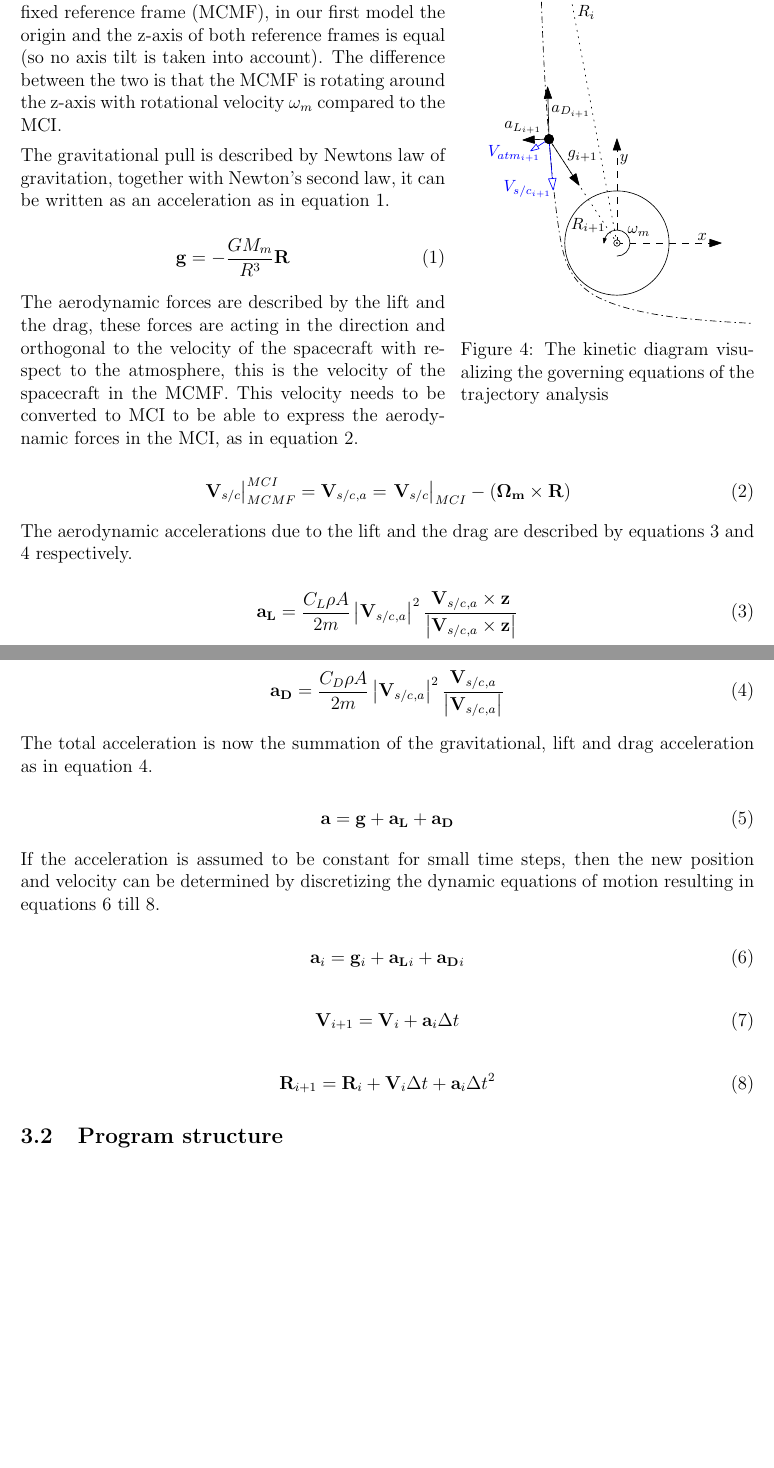
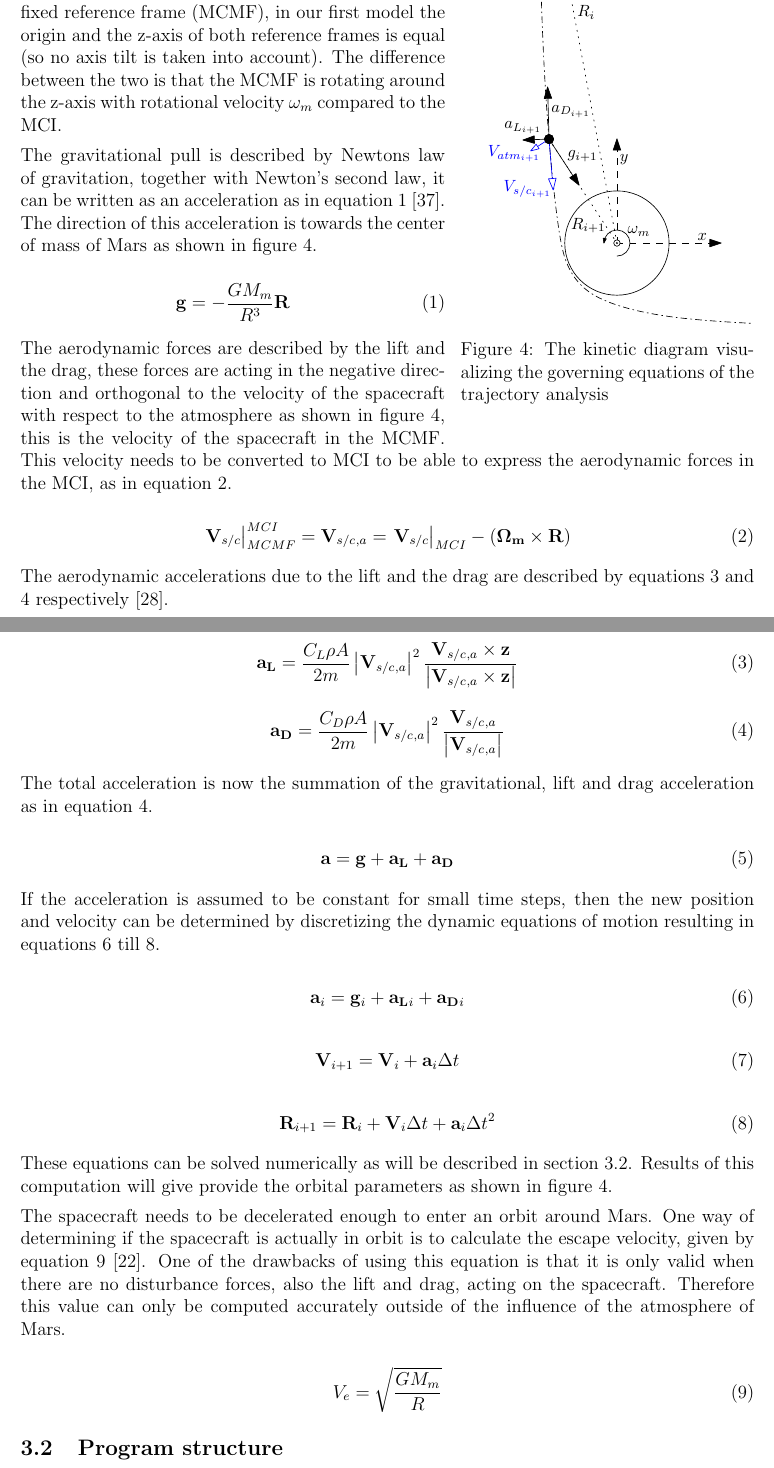
Before and after one commit to DawudH/DSE-AEROSHELL02, a LaTeX document (02_BR_BASELINE_REPORT/Report.tex, which reads 02_BR_BASELINE_REPORT/Chapter/Trajectory_analysis.tex, 02_BR_BASELINE_REPORT/Symbols.tex): two parts of pages 22 and 23 of 52, joined at a grey line, cut so that both start at the same text, the shorter picture padded with empty space. Compiled offline with pdfLaTeX; a LaTeX package or settings file that is missing is left out.

Commit message:
no message

```diff
--- a/02_BR_BASELINE_REPORT/Chapter/Trajectory_analysis.tex
+++ b/02_BR_BASELINE_REPORT/Chapter/Trajectory_analysis.tex
@@ -16,20 +16,20 @@ The motion of a spacecraft can be broken down in some dominant contributors. The
 To be able to fully describe the contributors, two reference frames need to be defined. The non rotating inertial frame is defined with its origin in the centre of mass of Mars (if it would be perfectly spherical), this is the \gls{mci}.
 Another reference frame is the \gls{mcmf}, in our first model the origin and the z-axis of both reference frames is equal (so no axis tilt is taken into account). The difference between the two is that the \gls{mcmf} is rotating around the z-axis with rotational velocity \gls{con:omegamars} compared to the \gls{mci}.
 
-The gravitational pull is described by Newtons law of gravitation, together with Newton's second law, it can be written as an acceleration as in equation \ref{eq:nG}.
+The gravitational pull is described by Newtons law of gravitation, together with Newton's second law, it can be written as an acceleration as in equation \ref{eq:nG} \cite{Weiland2004}. The direction of this acceleration is towards the center of mass of Mars as shown in figure \ref{fig:orb}.
 
 \begin{equation} \label{eq:nG}
 \gls{sym:g} = -\frac{\gls{con:G}\gls{con:Mmars}}
 					{\gls{sym:R}^3}\gls{sym:Rv}
 \end{equation}
 
-The aerodynamic forces are described by the lift and the drag, these forces are acting in the direction and orthogonal to the velocity of the spacecraft with respect to the atmosphere, this is the velocity of the spacecraft in the \gls{mcmf}. This velocity needs to be converted to \gls{mci} to be able to express the aerodynamic forces in the \gls{mci}, as in equation \ref{eq:Vsc_mcmf_mci}.
+The aerodynamic forces are described by the lift and the drag, these forces are acting in the negative direction and orthogonal to the velocity of the spacecraft with respect to the atmosphere as shown in figure \ref{fig:orb}, this is the velocity of the spacecraft in the \gls{mcmf}. This velocity needs to be converted to \gls{mci} to be able to express the aerodynamic forces in the \gls{mci}, as in equation \ref{eq:Vsc_mcmf_mci}.
 
 \begin{equation} \label{eq:Vsc_mcmf_mci}
 \left.\gls{sym:Vvsc}\right|_{MCMF}^{MCI} = \gls{sym:Vvsc}_{,a} = \left.\gls{sym:Vvsc}\right|_{MCI} - \left(\gls{con:Omegamars} \times \gls{sym:Rv} \right)
 \end{equation}
 
-The aerodynamic accelerations due to the lift and the drag are described by equations \ref{eq:aL} and \ref{eq:aD} respectively.
+The aerodynamic accelerations due to the lift and the drag are described by equations \ref{eq:aL} and \ref{eq:aD} respectively \cite{AndersonJr.2007}.
 
 \begin{equation} \label{eq:aL}
 \gls{sym:aL} = \frac{\gls{sym:CL}\gls{sym:rho}\gls{sym:A}}{2 \gls{sym:m}}
@@ -61,6 +61,15 @@ If the acceleration is assumed to be constant for small time steps, then the new
 
 \begin{equation} \label{eq:Ri}
 \gls{sym:Rv}_{i+1} = \gls{sym:Rv}_i + \gls{sym:Vv}_i \gls{sym:Dt} + \gls{sym:acc}_i \gls{sym:Dt}^2
+\end{equation}
+
+These equations can be solved numerically as will be described in section \ref{sec:prog_struct}. Results of this computation will give provide the orbital parameters as shown in figure \ref{fig:orb}.
+
+The spacecraft needs to be decelerated enough to enter an orbit around Mars. One way of determining if the spacecraft is actually in orbit is to calculate the escape velocity, given by equation \ref{eq:Ve} \cite{Wertz2011}. One of the drawbacks of using this equation is that it is only valid when there are no disturbance forces, also the lift and drag, acting on the spacecraft. Therefore this value can only be computed accurately outside of the influence of the atmosphere of Mars.
+
+\begin{equation} \label{eq:Ve}
+\gls{sym:Ve} = \sqrt{\frac{\gls{con:G}\gls{con:Mmars}}
+					{\gls{sym:R}}}
 \end{equation}
 
 \subsection{Program structure}\label{sec:prog_struct}
--- a/02_BR_BASELINE_REPORT/Symbols.tex
+++ b/02_BR_BASELINE_REPORT/Symbols.tex
@@ -112,6 +112,16 @@ name={\ensuremath{V}}, % Put the symbol here in dollar signs
 description={Velocity magnitude}, % A brief description of this entry (to appear in the glossary).
 symbol={$\left[\frac{m}{s}\right]$}, % put the unit here.... kind of weird, i know
 sort=Vm, % for correct sorting type the full name of the symbol here
+parent=romanletter % for sorting purposes, use romanletter or greekletter
+}
+
+\newglossaryentry{sym:Ve}
+{
+type=symbol, % entry should be in the list of symbols!
+name={\ensuremath{V_e}}, % Put the symbol here in dollar signs
+description={Escape velocity}, % A brief description of this entry (to appear in the glossary).
+symbol={$\left[\frac{m}{s}\right]$}, % put the unit here.... kind of weird, i know
+sort=Ve, % for correct sorting type the full name of the symbol here
 parent=romanletter % for sorting purposes, use romanletter or greekletter
 }
 
```
